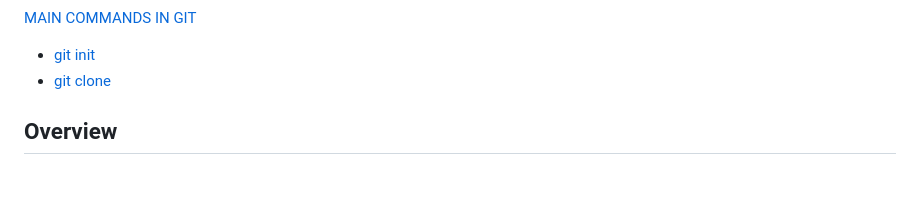
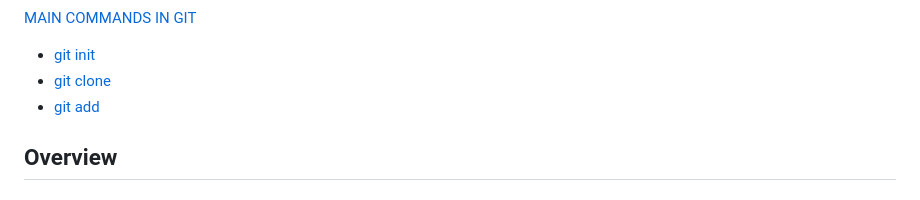
Before and after one commit to y-kolyada/git, a Markdown page: README.md, the part around one of its changes. Rendered like a GitHub page.

```diff
--- a/README.md
+++ b/README.md
@@ -32,6 +32,7 @@
 [MAIN COMMANDS IN GIT](#main-commands-in-git)
 - [git init](#git-init)
 - [git clone](#git-clone)
+- [git add](#git-add)
 
 
 ## Overview
```
Also changed, not shown: other parts of README.md (+4 -3 lines).
